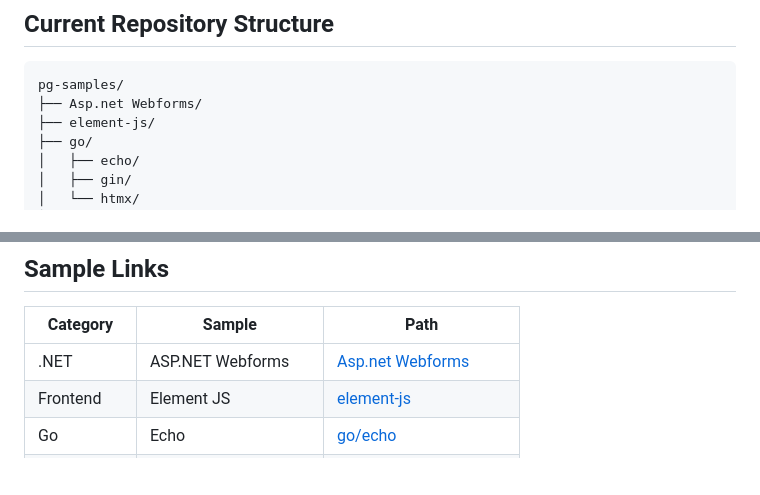
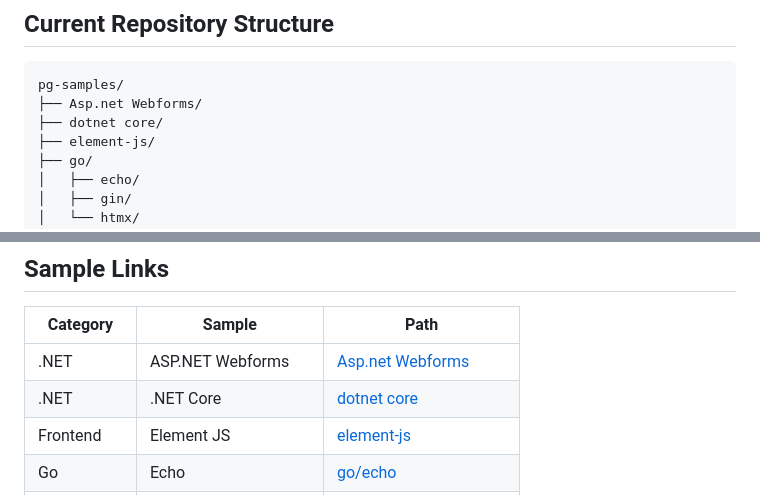
Before and after one commit to cashfree/pg-samples, a Markdown page: README.md, 2 parts joined by grey strips. Rendered like a GitHub page; blank space fills up the shorter version.

Commit message:
Revert "Update README.md to reflect current repository structure"
This reverts commit 6105a4cced1fa41c8a8f262977ce82f64f4fa6e7.

````diff
--- a/README.md
+++ b/README.md
@@ -19,6 +19,7 @@ Each sample lives in its own folder and usually includes setup steps, required c
 ```text
 pg-samples/
 ├── Asp.net Webforms/
+├── dotnet core/
 ├── element-js/
 ├── go/
 │   ├── echo/
@@ -57,6 +58,7 @@ pg-samples/
 | Category | Sample | Path |
 | --- | --- | --- |
 | .NET | ASP.NET Webforms | [Asp.net Webforms](Asp.net%20Webforms/) |
+| .NET | .NET Core | [dotnet core](dotnet%20core/) |
 | Frontend | Element JS | [element-js](element-js/) |
 | Go | Echo | [go/echo](go/echo/) |
 | Go | Gin | [go/gin](go/gin/) |
````
